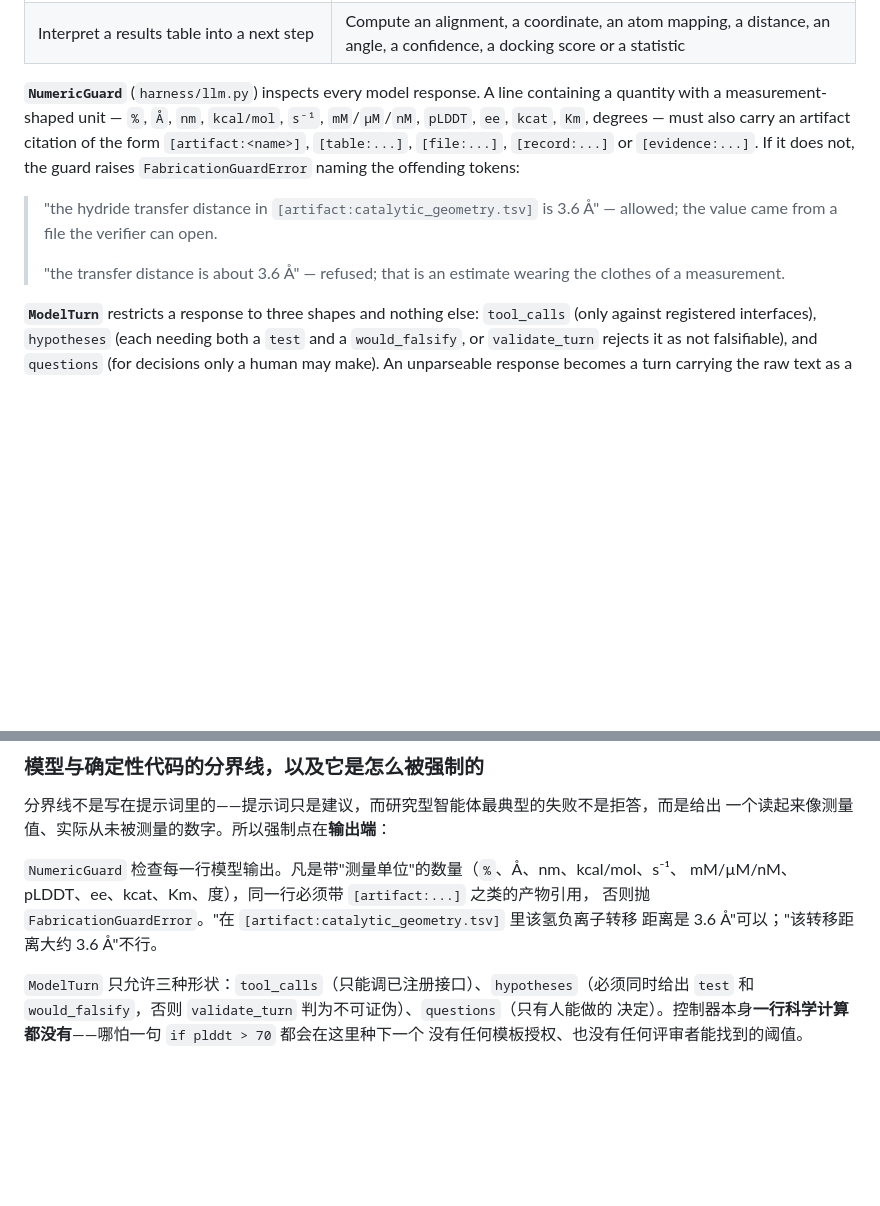
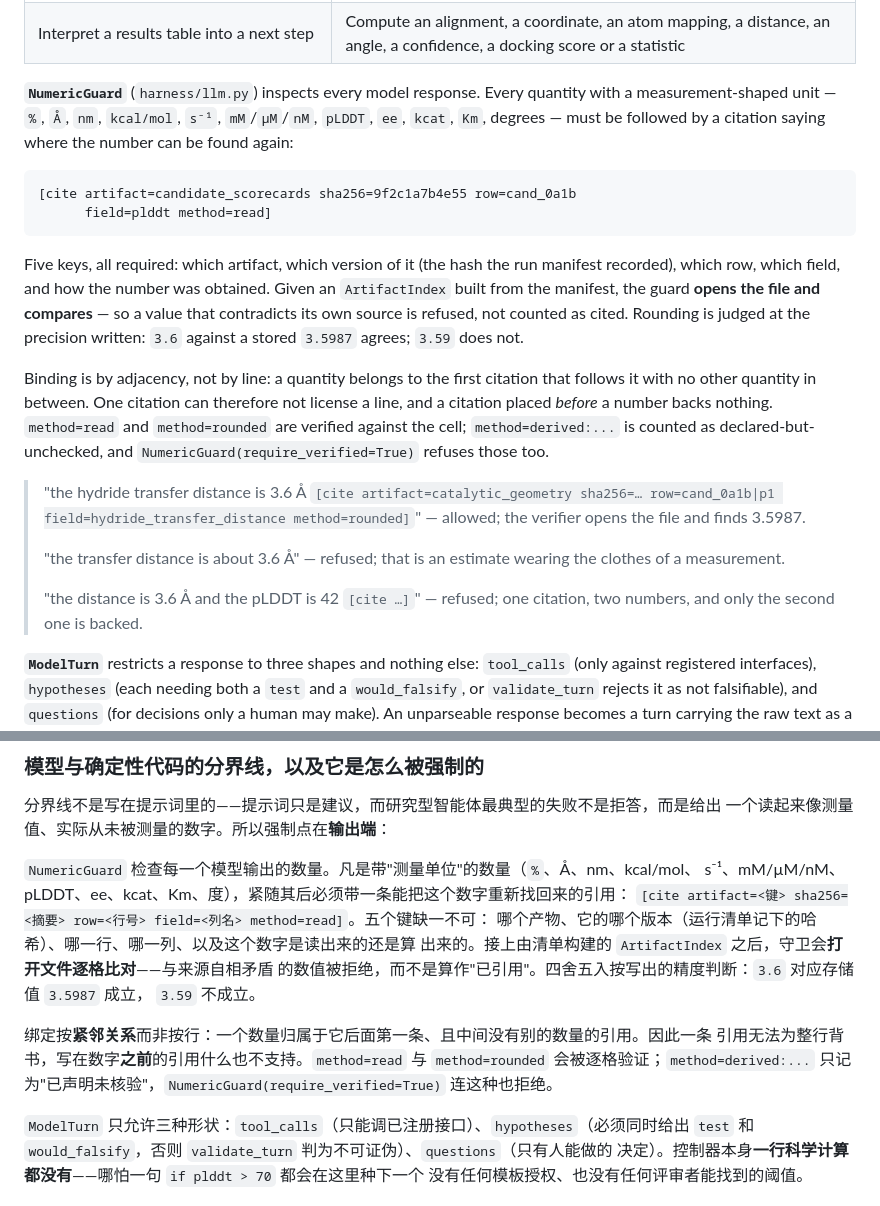
Before and after one commit to psknlr/E-Agent, a Markdown page: docs/ARCHITECTURE.md, 2 parts joined by grey strips. Rendered like a GitHub page; blank space fills up the shorter version.

````diff
--- a/docs/ARCHITECTURE.md
+++ b/docs/ARCHITECTURE.md
@@ -109,18 +109,39 @@ the boundary is a guard on the output.
 | Propose a hypothesis **with the experiment that would refute it** | Assert a quantity |
 | Interpret a results table into a next step | Compute an alignment, a coordinate, an atom mapping, a distance, an angle, a confidence, a docking score or a statistic |
 
-**`NumericGuard`** (`harness/llm.py`) inspects every model response. A line
-containing a quantity with a measurement-shaped unit — `%`, `Å`, `nm`,
-`kcal/mol`, `s⁻¹`, `mM`/`µM`/`nM`, `pLDDT`, `ee`, `kcat`, `Km`, degrees — must
-also carry an artifact citation of the form `[artifact:<name>]`,
-`[table:...]`, `[file:...]`, `[record:...]` or `[evidence:...]`. If it does not,
-the guard raises `FabricationGuardError` naming the offending tokens:
+**`NumericGuard`** (`harness/llm.py`) inspects every model response. Every
+quantity with a measurement-shaped unit — `%`, `Å`, `nm`, `kcal/mol`, `s⁻¹`,
+`mM`/`µM`/`nM`, `pLDDT`, `ee`, `kcat`, `Km`, degrees — must be followed by a
+citation saying where the number can be found again:
 
-> "the hydride transfer distance in `[artifact:catalytic_geometry.tsv]` is 3.6 Å"
-> — allowed; the value came from a file the verifier can open.
+```
+[cite artifact=candidate_scorecards sha256=9f2c1a7b4e55 row=cand_0a1b
+      field=plddt method=read]
+```
+
+Five keys, all required: which artifact, which version of it (the hash the run
+manifest recorded), which row, which field, and how the number was obtained.
+Given an `ArtifactIndex` built from the manifest, the guard **opens the file
+and compares** — so a value that contradicts its own source is refused, not
+counted as cited. Rounding is judged at the precision written: `3.6` against a
+stored `3.5987` agrees; `3.59` does not.
+
+Binding is by adjacency, not by line: a quantity belongs to the first citation
+that follows it with no other quantity in between. One citation can therefore
+not license a line, and a citation placed *before* a number backs nothing.
+`method=read` and `method=rounded` are verified against the cell;
+`method=derived:...` is counted as declared-but-unchecked, and
+`NumericGuard(require_verified=True)` refuses those too.
+
+> "the hydride transfer distance is 3.6 Å `[cite artifact=catalytic_geometry
+> sha256=… row=cand_0a1b|p1 field=hydride_transfer_distance method=rounded]`"
+> — allowed; the verifier opens the file and finds 3.5987.
 >
 > "the transfer distance is about 3.6 Å" — refused; that is an estimate wearing
 > the clothes of a measurement.
+>
+> "the distance is 3.6 Å and the pLDDT is 42 `[cite …]`" — refused; one
+> citation, two numbers, and only the second one is backed.
 
 **`ModelTurn`** restricts a response to three shapes and nothing else:
 `tool_calls` (only against registered interfaces), `hypotheses` (each needing
@@ -499,10 +520,18 @@ unverified licence is not a permission.
 分界线不是写在提示词里的——提示词只是建议，而研究型智能体最典型的失败不是拒答，而是给出
 一个读起来像测量值、实际从未被测量的数字。所以强制点在**输出端**：
 
-`NumericGuard` 检查每一行模型输出。凡是带"测量单位"的数量（`%`、Å、nm、kcal/mol、s⁻¹、
-mM/µM/nM、pLDDT、ee、kcat、Km、度），同一行必须带 `[artifact:...]` 之类的产物引用，
-否则抛 `FabricationGuardError`。"在 `[artifact:catalytic_geometry.tsv]` 里该氢负离子转移
-距离是 3.6 Å"可以；"该转移距离大约 3.6 Å"不行。
+`NumericGuard` 检查每一个模型输出的数量。凡是带"测量单位"的数量（`%`、Å、nm、kcal/mol、
+s⁻¹、mM/µM/nM、pLDDT、ee、kcat、Km、度），紧随其后必须带一条能把这个数字重新找回来的引用：
+`[cite artifact=<键> sha256=<摘要> row=<行号> field=<列名> method=read]`。五个键缺一不可：
+哪个产物、它的哪个版本（运行清单记下的哈希）、哪一行、哪一列、以及这个数字是读出来的还是算
+出来的。接上由清单构建的 `ArtifactIndex` 之后，守卫会**打开文件逐格比对**——与来源自相矛盾
+的数值被拒绝，而不是算作"已引用"。四舍五入按写出的精度判断：`3.6` 对应存储值 `3.5987` 成立，
+`3.59` 不成立。
+
+绑定按**紧邻关系**而非按行：一个数量归属于它后面第一条、且中间没有别的数量的引用。因此一条
+引用无法为整行背书，写在数字**之前**的引用什么也不支持。`method=read` 与 `method=rounded`
+会被逐格验证；`method=derived:...` 只记为"已声明未核验"，`NumericGuard(require_verified=True)`
+连这种也拒绝。
 
 `ModelTurn` 只允许三种形状：`tool_calls`（只能调已注册接口）、`hypotheses`（必须同时给出
 `test` 和 `would_falsify`，否则 `validate_turn` 判为不可证伪）、`questions`（只有人能做的
````
Also changed, not shown: docs/PROTOCOL.md (+35 -12 lines), docs/ROADMAP.md (+4 -2 lines).
